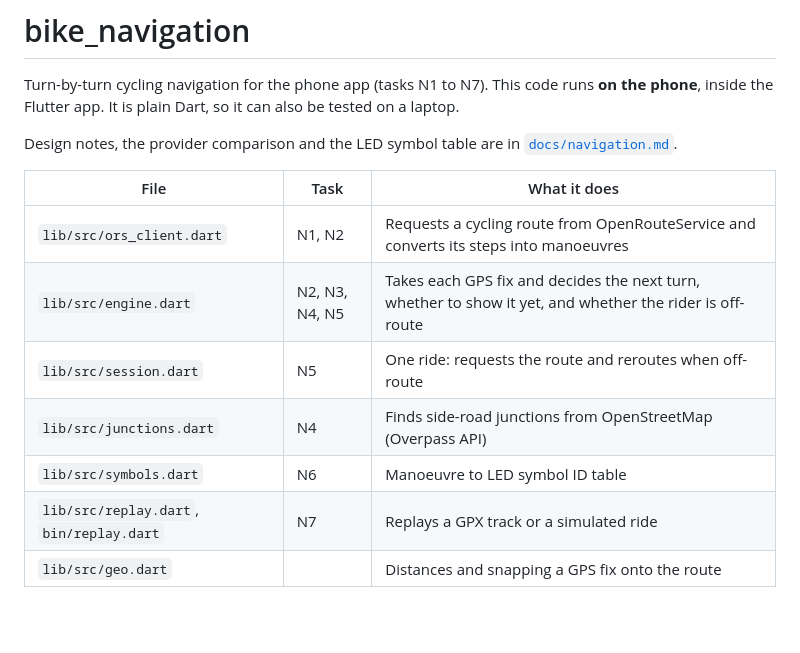
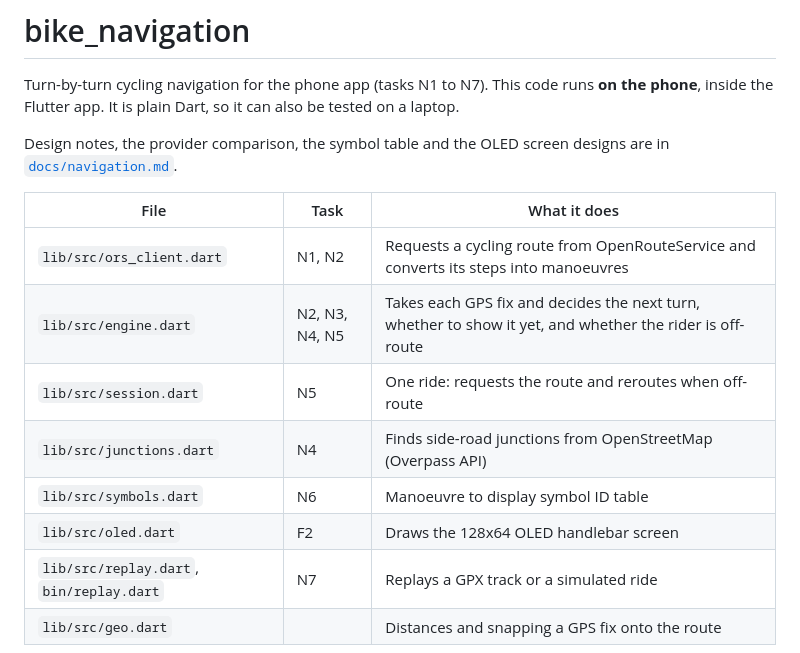
Before and after one commit to spidermannn3000/Design-group, a Markdown page: phone/navigation/README.md, the part around the change. Rendered like a GitHub page; blank space fills up the shorter version.

```diff
--- a/phone/navigation/README.md
+++ b/phone/navigation/README.md
@@ -2,7 +2,7 @@
 
 Turn-by-turn cycling navigation for the phone app (tasks N1 to N7). This code runs **on the phone**, inside the Flutter app. It is plain Dart, so it can also be tested on a laptop.
 
-Design notes, the provider comparison and the LED symbol table are in [`docs/navigation.md`](../../docs/navigation.md).
+Design notes, the provider comparison, the symbol table and the OLED screen designs are in [`docs/navigation.md`](../../docs/navigation.md).
 
 | File | Task | What it does |
 |------|------|--------------|
@@ -10,7 +10,8 @@ Design notes, the provider comparison and the LED symbol table are in [`docs/nav
 | `lib/src/engine.dart` | N2, N3, N4, N5 | Takes each GPS fix and decides the next turn, whether to show it yet, and whether the rider is off-route |
 | `lib/src/session.dart` | N5 | One ride: requests the route and reroutes when off-route |
 | `lib/src/junctions.dart` | N4 | Finds side-road junctions from OpenStreetMap (Overpass API) |
-| `lib/src/symbols.dart` | N6 | Manoeuvre to LED symbol ID table |
+| `lib/src/symbols.dart` | N6 | Manoeuvre to display symbol ID table |
+| `lib/src/oled.dart` | F2 | Draws the 128x64 OLED handlebar screen |
 | `lib/src/replay.dart`, `bin/replay.dart` | N7 | Replays a GPX track or a simulated ride |
 | `lib/src/geo.dart` | | Distances and snapping a GPS fix onto the route |
 
```
Also changed, not shown: docs/navigation.md (+34 -19 lines), phone/app/README.md (+2 -2 lines), docs/images/oled_screens.png (added), 10 other files.
